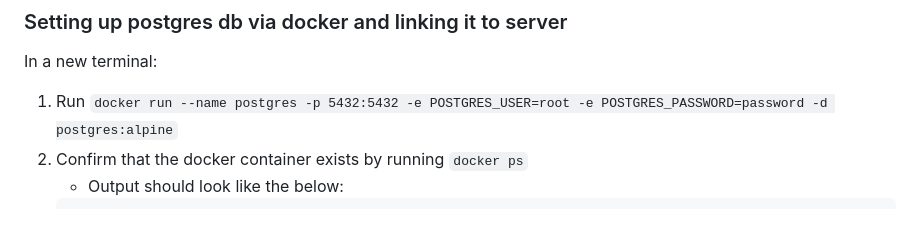
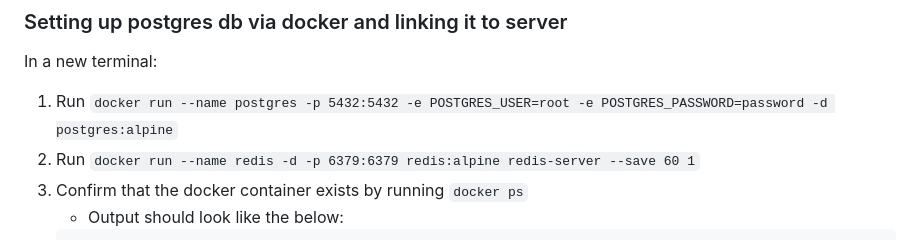
Before and after one commit to UofT-UTSC-CS-sandbox/StudyBuddies, a Markdown page: README.md, the part around the change. Rendered like a GitHub page.

````diff
--- a/README.md
+++ b/README.md
@@ -81,6 +81,7 @@ In a new terminal:
 
 
 1. Run `docker run --name postgres -p 5432:5432 -e POSTGRES_USER=root -e POSTGRES_PASSWORD=password -d postgres:alpine`
+2. Run `docker run --name redis -d -p 6379:6379 redis:alpine redis-server --save 60 1`
 1. Confirm that the docker container exists by running `docker ps`
     - Output should look like the below:
     ``` bash
````
